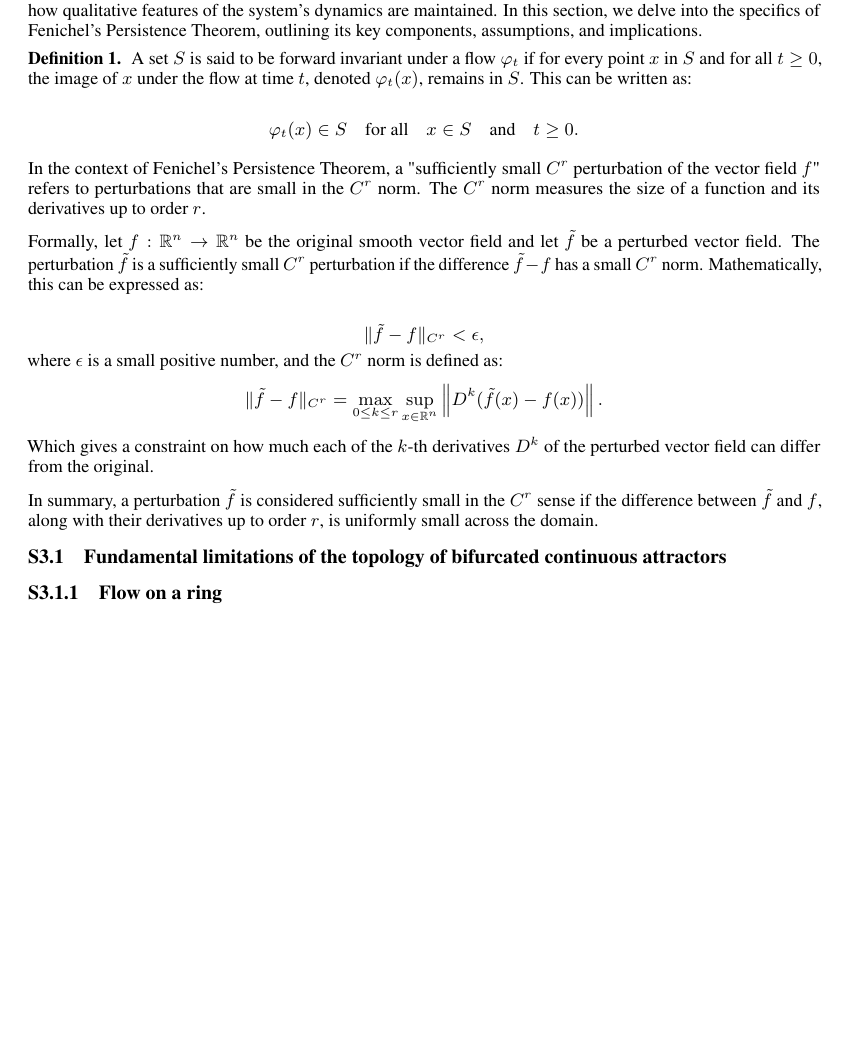
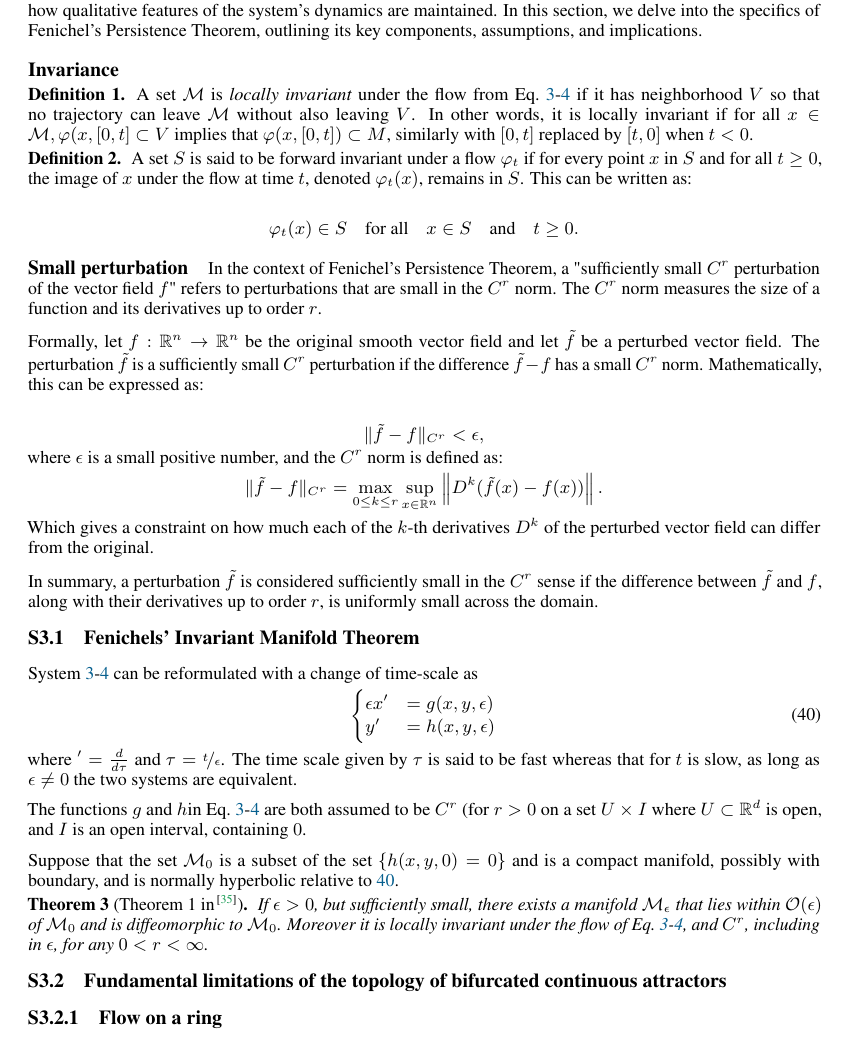
Before and after one commit to Asagodi/topological_diversity, a LaTeX paper (Stability/NeurIPS2024/neurips_2024.tex): part of page 31 of 41 before the commit and part of page 31 of 42 after it, cut so that both start at the same text, the shorter picture padded with empty space. Compiled offline with pdfLaTeX.

Commit message:
fenichel complete

```diff
--- a/Stability/NeurIPS2024/neurips_2024.tex
+++ b/Stability/NeurIPS2024/neurips_2024.tex
@@ -2177,6 +2178,13 @@ Fenichel's Persistence Theorem extends the classical theory of invariant manifol
 This theorem is particularly powerful in analyzing systems where perturbations are inevitable, providing a  framework for understanding how qualitative features of the system's dynamics are maintained.
 In this section, we delve into the specifics of Fenichel's Persistence Theorem, outlining its key components, assumptions, and implications.
 
+
+\paragraph{Invariance}
+\begin{definition}
+A set \(\manifold\) is \emph{locally invariant} under the flow from Eq.~\ref{eq:fenichel:flowtangent}-\ref{eq:fenichel:flownormal} if it has neighborhood \(V\) so that no trajectory can leave \(\manifold\) without also leaving \(V\).
+In other words, it is locally invariant if for all \(x \in \manifold, \varphi(x, [0, t] \subset V\) implies that  \(\varphi(x,[0, t]) \subset M\), similarly with \([0, t]\) replaced by \([t, 0]\) when \(t < 0\).
+\end{definition}
+
 \begin{definition}
 A set \( S \) is said to be forward invariant under a flow \( \varphi_t \) if for every point \( x \) in \( S \) and for all \( t \geq 0 \), the image of \( x \) under the flow at time \( t \), denoted \( \varphi_t(x) \), remains in \( S \). This can be written as:
 
@@ -2185,6 +2193,7 @@ A set \( S \) is said to be forward invariant under a flow \( \varphi_t \) if fo
 
 
 
+\paragraph{Small perturbation}
 In the context of Fenichel's Persistence Theorem, a "sufficiently small \( C^r \) perturbation of the vector field \( f \)" refers to perturbations that are small in the \( C^r \) norm. The \( C^r \) norm measures the size of a function and its derivatives up to order \( r \).
 
 Formally, let \( f: \mathbb{R}^n \rightarrow \mathbb{R}^n \) be the original smooth vector field and let \( \tilde{f} \) be a perturbed vector field. The perturbation \( \tilde{f} \) is a sufficiently small \( C^r \) perturbation if the difference \( \tilde{f} - f \) has a small \( C^r \) norm. Mathematically, this can be expressed as:
@@ -2197,3 +2206,26 @@ Which gives a constraint on how much each of the \(k\)-th derivatives \( D^k \)
 In summary, a perturbation \( \tilde{f} \) is considered sufficiently small in the \( C^r \) sense if the difference between \( \tilde{f} \) and \( f \), along with their derivatives up to order \( r \), is uniformly small across the domain.
 
 
+\subsection{Fenichels' Invariant Manifold Theorem}
+
+System \ref{eq:fenichel:flowtangent}-\ref{eq:fenichel:flownormal} can be reformulated with a change of time-scale as
+\begin{align}\label{eq:slow}
+\begin{cases}
+\epsilon x' &= g ( x , y , \epsilon) \\
+y'&= h(x, y, \epsilon)
+\end{cases}
+\end{align}
+where  \('=\frac{d}{d\tau}\) and \(\tau=\nicefrac{t}{\epsilon}\).
+ The time scale given by \(\tau\) is said to be fast whereas that for \(t\) is slow, as long as \(\epsilon\neq 0\) the two systems are equivalent.
+
+
+%Assumptions
+The functions \(g\) and \(h\)in Eq.~\ref{eq:fenichel:flowtangent}-\ref{eq:fenichel:flownormal} are both assumed to be \(C^r\) (for \(r>0\) on a set \(U\times I\) where \(U\subset\reals^d\) is open, and \(I\) is an open interval, containing \(0\).
+
+Suppose that the set \(\manifold_0\)  is a subset of the set \(\{h(x, y, 0) = 0\}\) and is a compact manifold, possibly with boundary, and is normally hyperbolic relative to \ref{eq:slow}.
+
+
+\begin{theorem}[Theorem 1 in \citep{Jones1995}]
+If \(\epsilon >0\), but sufficiently small, there exists a manifold \(\manifold_\epsilon\) that lies within \(\mathcal{O}(\epsilon)\) of \(\manifold_0\) and is diffeomorphic to \(\manifold_0\).
+ Moreover it is locally invariant under the flow of Eq.~\ref{eq:fenichel:flowtangent}-\ref{eq:fenichel:flownormal}, and \(C^r\), including in \(\epsilon\), for any \(0<r< \infty\).
+\end{theorem}
```
Also changed, not shown: Stability/NeurIPS2024/neurips_2024.tex (22 more changed lines).
